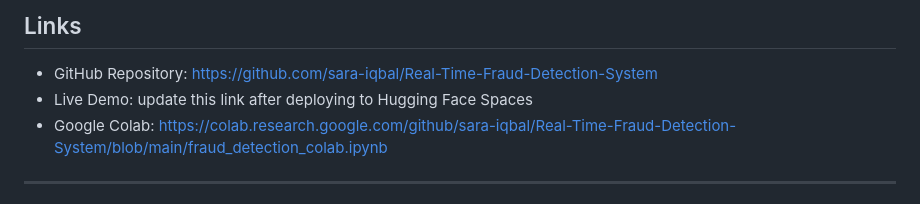
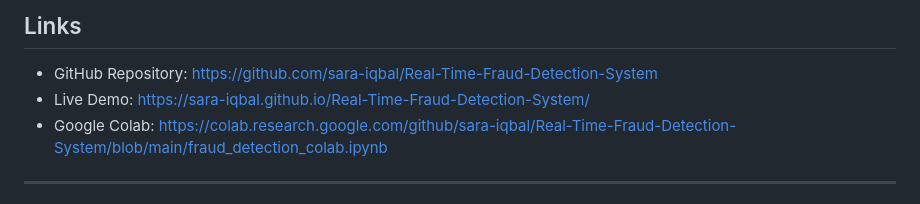
Before and after one commit to sara-iqbal/Real-Time-Fraud-Detection-System, a Markdown page: README.md, the part around the change. Rendered like a GitHub page.

```diff
--- a/README.md
+++ b/README.md
@@ -119,7 +119,7 @@ jupyter notebook fraud_detection_colab.ipynb
 ## Links
 
 - GitHub Repository: https://github.com/sara-iqbal/Real-Time-Fraud-Detection-System
-- Live Demo: update this link after deploying to Hugging Face Spaces
+- Live Demo: https://sara-iqbal.github.io/Real-Time-Fraud-Detection-System/
 - Google Colab: https://colab.research.google.com/github/sara-iqbal/Real-Time-Fraud-Detection-System/blob/main/fraud_detection_colab.ipynb
 
 ---
```
